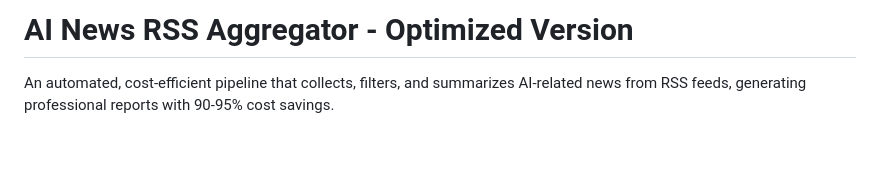
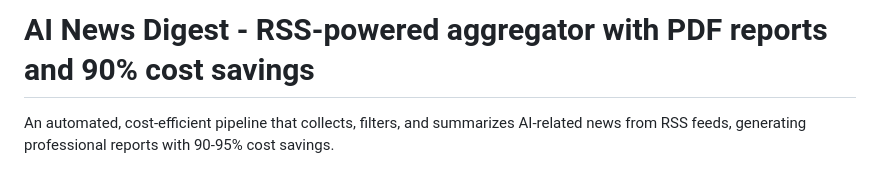
Before and after one commit to spalit2025/AI-news-digest, a Markdown page: readme.md, the part around the change. GitHub-like rendering; blank space fills up the shorter version.

```diff
--- a/readme.md
+++ b/readme.md
@@ -1,4 +1,4 @@
-# AI News RSS Aggregator - Optimized Version
+# AI News Digest - RSS-powered aggregator with PDF reports and 90% cost savings
 
 An automated, cost-efficient pipeline that collects, filters, and summarizes AI-related news from RSS feeds, generating professional reports with 90-95% cost savings.
 
```
